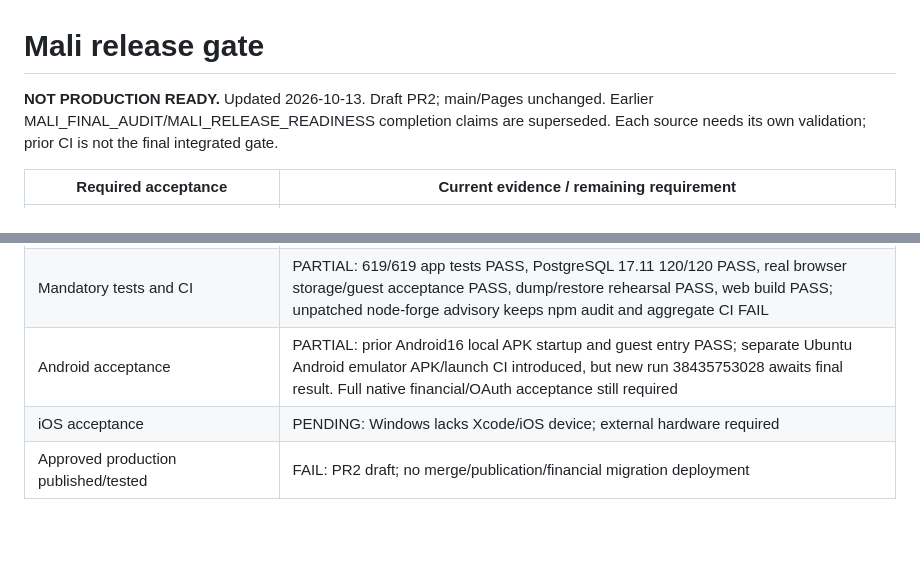
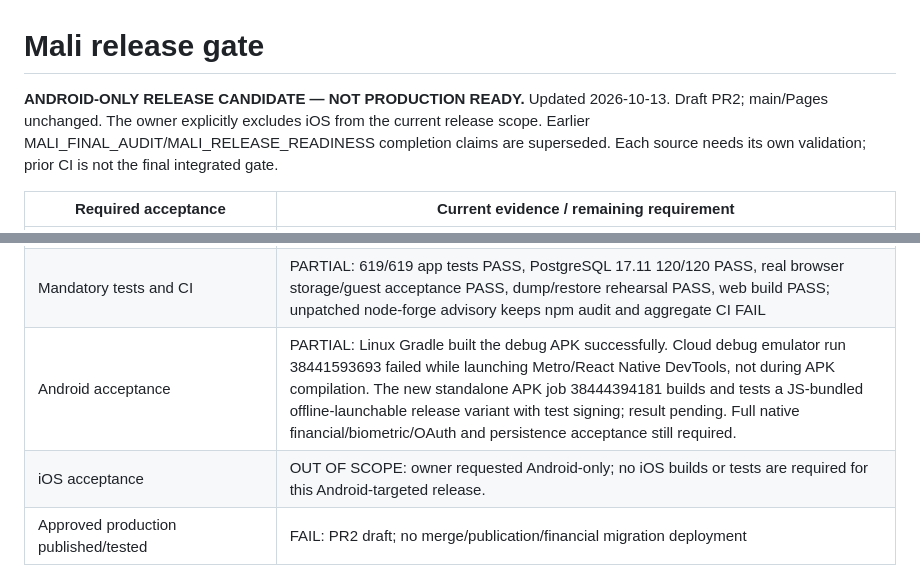
Before and after one commit to aybholiday99-glitch/mali-app, a Markdown page: CODEX_RELEASE_GATE.md, 2 parts joined by grey strips. GitHub-like rendering; blank space fills up the shorter version.

Commit message:
docs(android): scope release gates to Android and record native CI evidence accurately

```diff
--- a/CODEX_RELEASE_GATE.md
+++ b/CODEX_RELEASE_GATE.md
@@ -1,6 +1,6 @@
 # Mali release gate
 
-**NOT PRODUCTION READY.** Updated 2026-10-13. Draft PR2; main/Pages unchanged.
+**ANDROID-ONLY RELEASE CANDIDATE — NOT PRODUCTION READY.** Updated 2026-10-13. Draft PR2; main/Pages unchanged. The owner explicitly excludes iOS from the current release scope.
 Earlier MALI_FINAL_AUDIT/MALI_RELEASE_READINESS completion claims are superseded.
 Each source needs its own validation; prior CI is not the final integrated gate.
 
@@ -18,8 +18,8 @@ Each source needs its own validation; prior CI is not the final integrated gate.
 | All UI/RTL/accessibility/performance | PARTIAL: real Chromium 2026-10-13 verified UI mount, offline guest navigation, lossless IndexedDB migration, 1k/10k/50k record persistence and 50k full reload; accessibility/RTL source tests pass; every screen and fault-path on physical devices still requires acceptance |
 | Compatible secure dependencies | FAIL: braces absent and Expo57 consumers PASS; truthful forge1.4.0 backport passes all security/consumer tests but raw audit reports 4 high due to unreleased upstream fix |
 | Mandatory tests and CI | PARTIAL: 619/619 app tests PASS, PostgreSQL 17.11 120/120 PASS, real browser storage/guest acceptance PASS, dump/restore rehearsal PASS, web build PASS; unpatched node-forge advisory keeps npm audit and aggregate CI FAIL |
-| Android acceptance | PARTIAL: prior Android16 local APK startup and guest entry PASS; separate Ubuntu Android emulator APK/launch CI introduced, but new run 38435753028 awaits final result. Full native financial/OAuth acceptance still required |
-| iOS acceptance | PENDING: Windows lacks Xcode/iOS device; external hardware required |
+| Android acceptance | PARTIAL: Linux Gradle built the debug APK successfully. Cloud debug emulator run 38441593693 failed while launching Metro/React Native DevTools, not during APK compilation. The new standalone APK job 38444394181 builds and tests a JS-bundled offline-launchable release variant with test signing; result pending. Full native financial/biometric/OAuth and persistence acceptance still required. |
+| iOS acceptance | OUT OF SCOPE: owner requested Android-only; no iOS builds or tests are required for this Android-targeted release. |
 | Approved production published/tested | FAIL: PR2 draft; no merge/publication/financial migration deployment |
 
 Earlier live changes only repaired unsafe Auth trigger/function, confirmation/password settings
```
